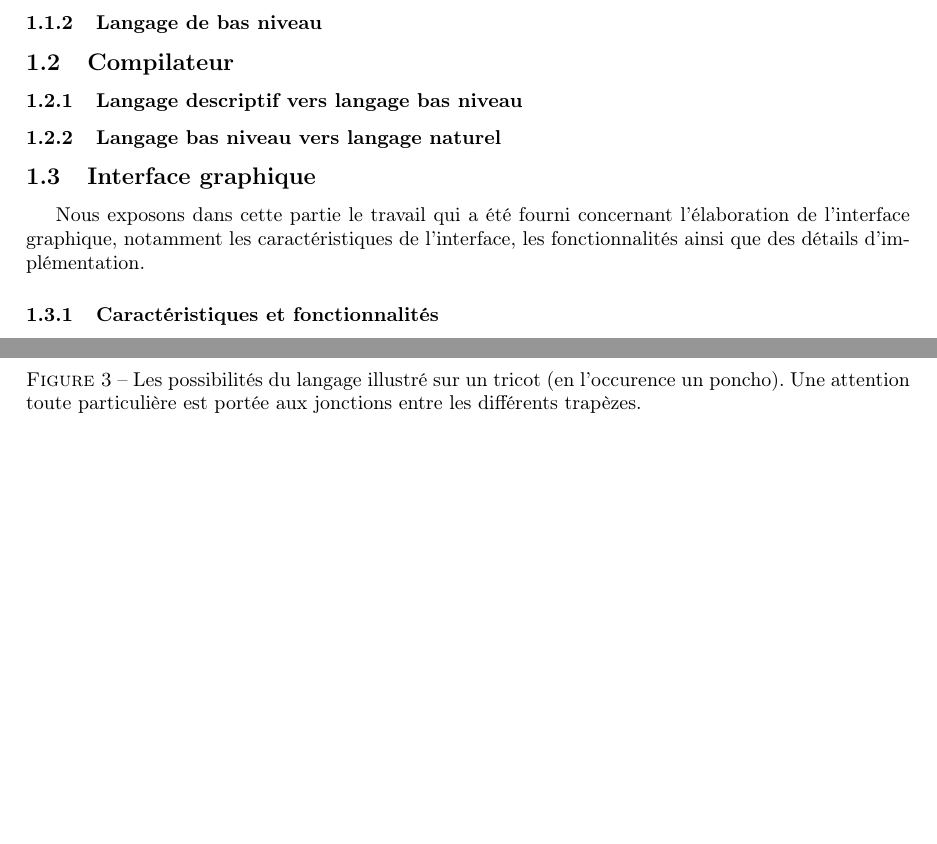
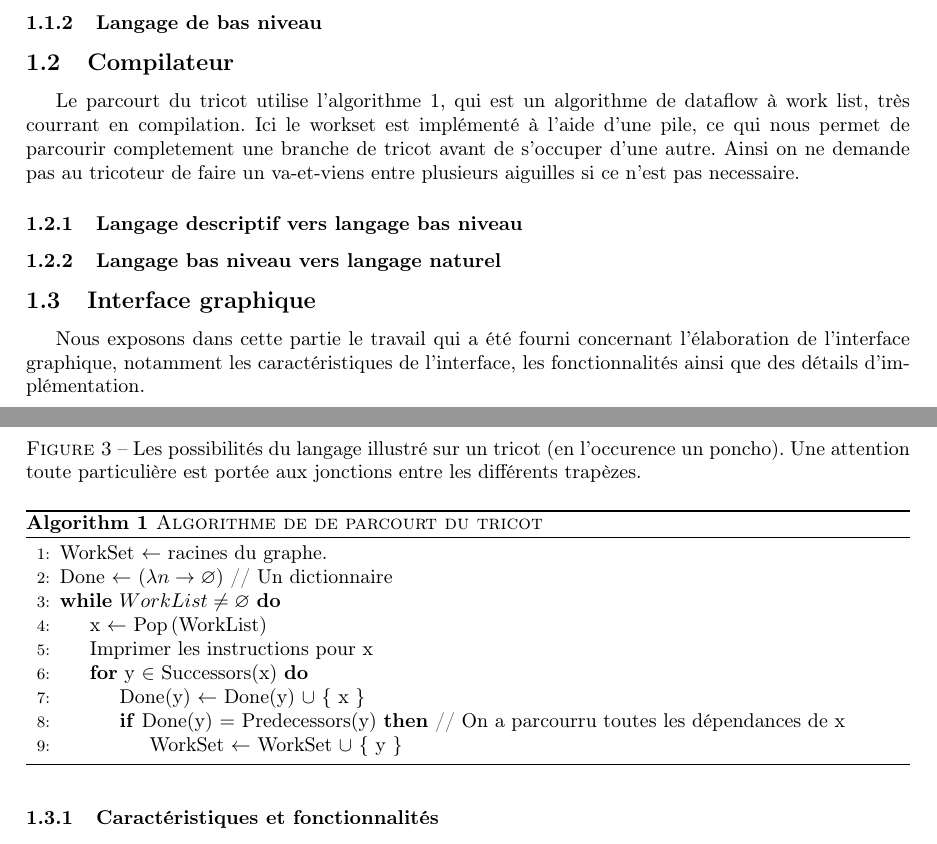
Before and after one commit to TriComp/Documents, a LaTeX paper (final-report/rapport.tex): two parts of pages 5 and 6 of 7, joined at a grey line, cut so that both start at the same text, the shorter picture padded with empty space. Compiled offline with pdfLaTeX.

Commit message:
Début de partie compilation

```diff
--- a/final-report/rapport.tex
+++ b/final-report/rapport.tex
@@ -250,6 +262,44 @@ langage.
 
 \subsection{Compilateur}
 
+Le parcourt du tricot utilise l'algorithme 1, qui est un algorithme de
+dataflow à work list, très courrant en compilation. Ici le workset est
+implémenté à l'aide d'une pile, ce qui nous permet de parcourir
+completement une branche de tricot avant de s'occuper d'une
+autre. Ainsi on ne demande pas au tricoteur de faire un va-et-viens
+entre plusieurs aiguilles si ce n'est pas necessaire.
+
+\begin{algorithm}\label{algo}
+\caption{\textsc{Algorithme de de parcourt du tricot}}
+\begin{algorithmic}[1]
+\State WorkSet $\leftarrow$ racines du graphe.
+\State Done $\leftarrow$ ($\lambda n \to \varnothing$) // Un dictionnaire
+\While{$WorkList \neq \varnothing$}
+  \State x $\leftarrow$ Pop\,(WorkList)
+  \State Imprimer les instructions pour x
+  \For{y $\in$ Successors(x)}
+    \State Done(y) $\leftarrow$ Done(y) $\cup$ \{ x \}
+    \If{Done(y) $=$ Predecessors(y)} // On a parcourru toutes les dépendances de x
+      \State WorkSet $\leftarrow$ WorkSet $\cup$ \{ y \}
+    \EndIf
+  \EndFor
+
+
+%  \If{$i = \{r \leftarrow \phi (x_1, \dots, x_k)\}$}
+%    \State newval $\leftarrow \SBabrs{x_1}{lv} \sqcup \cdots \sqcup \SBabrs{x_k}{lv}$
+%  \ElsIf {$i = \{r \leftarrow x ~ op ~ y\}$}
+%    \State newval $\leftarrow \SBabrs{x ~ op ~ y}{lv}$
+%  \EndIf
+%  \If{$($newval $\sqcup$ $\SBabrs{r}{lv}) \neq \SBabrs{r}{lv}$}
+%    \State lv\,[$r$] $\leftarrow$ newval $\sqcup$ $\SBabrs{r}{lv}$
+%    \State WorkList $\leftarrow$ WorkList $\cup$ DefUse($r$)
+%  \EndIf
+\EndWhile
+
+%\State $WorkList \leftarrow map ~(\lambda (v : L) \to (v = \bot) ? \, \top : v) ~ WorkList$
+\end{algorithmic}
+\end{algorithm}
+
 \subsubsection{Langage descriptif vers langage bas niveau}
 
 \subsubsection{Langage bas niveau vers langage naturel}
```
Also changed, not shown: final-report/rapport.tex (20 more changed lines).
